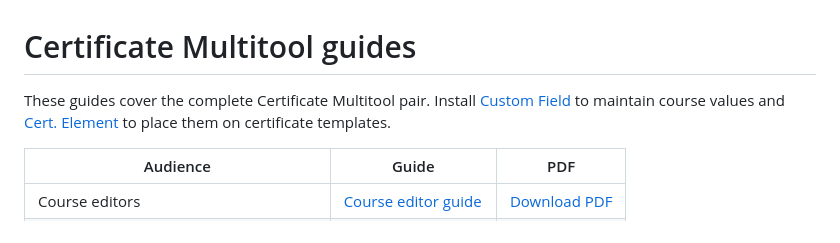
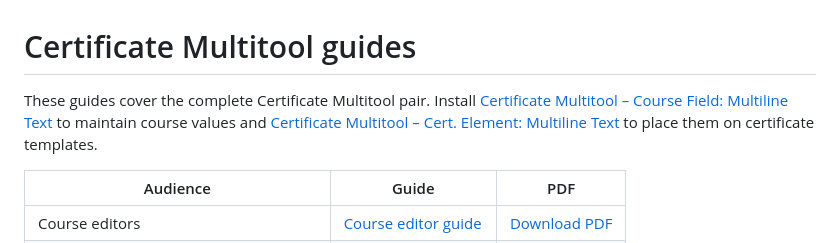
Before and after one commit to 108design/moodle-certificateelement_coursefieldtext, a Markdown page: docs/README.md, the part around the change. Rendered like a GitHub page.

```diff
--- a/docs/README.md
+++ b/docs/README.md
@@ -1,6 +1,6 @@
 # Certificate Multitool guides
 
-These guides cover the complete Certificate Multitool pair. Install [Custom Field](https://github.com/108design/moodle-customfield_multiline) to maintain course values and [Cert. Element](https://github.com/108design/moodle-certificateelement_coursefieldtext) to place them on certificate templates.
+These guides cover the complete Certificate Multitool pair. Install [Certificate Multitool – Course Field: Multiline Text](https://github.com/108design/moodle-customfield_multiline) to maintain course values and [Certificate Multitool – Cert. Element: Multiline Text](https://github.com/108design/moodle-certificateelement_coursefieldtext) to place them on certificate templates.
 
 | Audience | Guide | PDF |
 | --- | --- | --- |
```
Also changed, not shown: README.md (+12 -8 lines), docs/branding/marketplace-logo.png (added), 1 other file.
